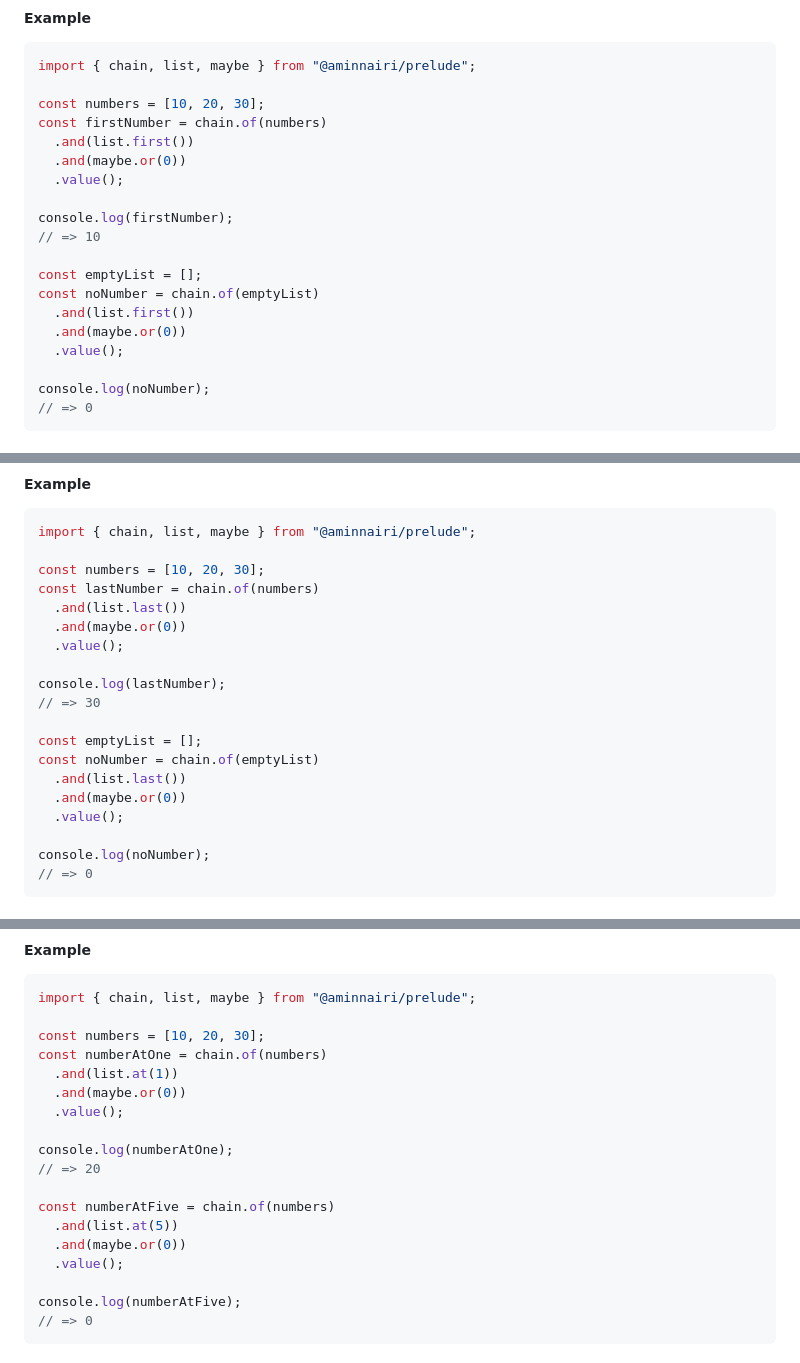
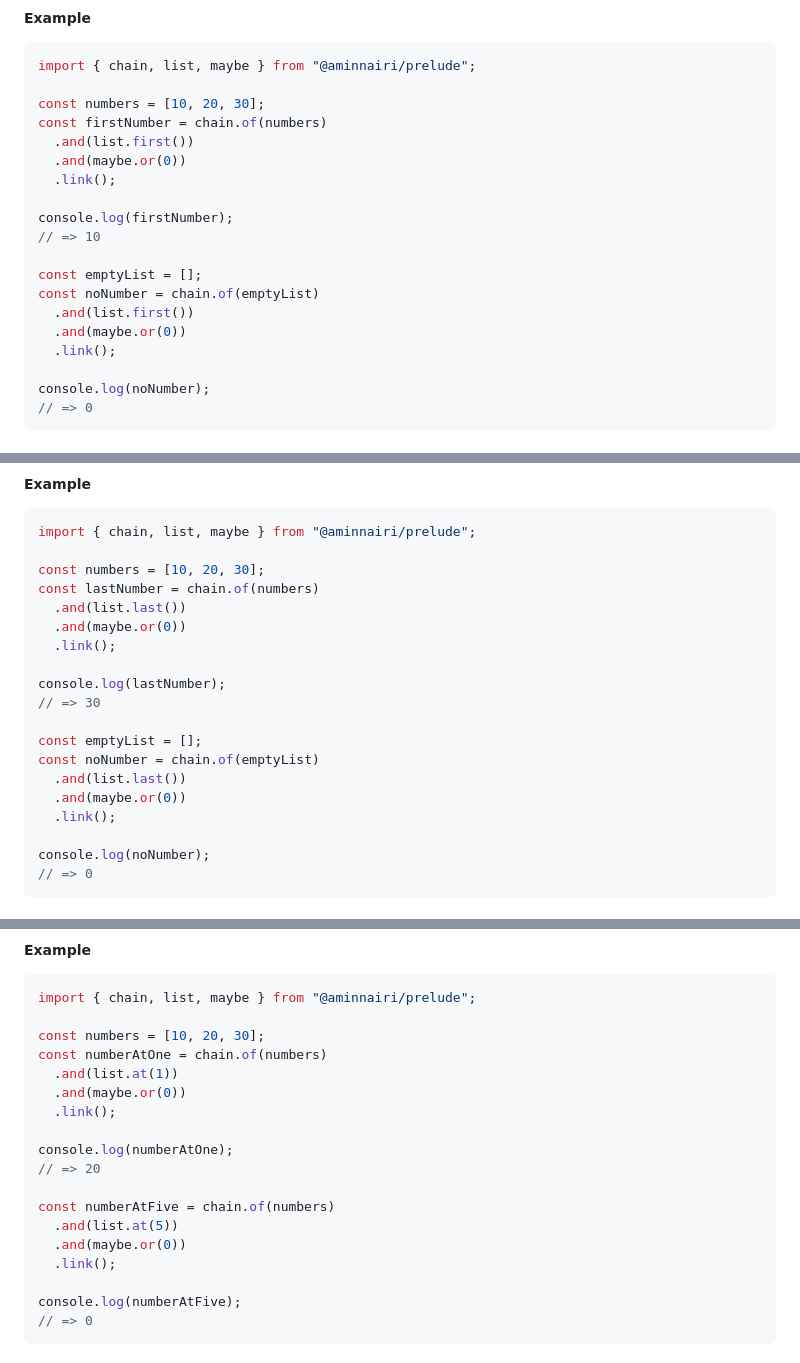
Before and after one commit to aminnairi/prelude, a Markdown page: packages/prelude/README.md, 3 parts joined by grey strips. GitHub-like rendering.

```diff
--- a/packages/prelude/README.md
+++ b/packages/prelude/README.md
@@ -635,7 +635,7 @@ const numbers = [10, 20, 30];
 const firstNumber = chain.of(numbers)
   .and(list.first())
   .and(maybe.or(0))
-  .value();
+  .link();
 
 console.log(firstNumber);
 // => 10
@@ -644,7 +644,7 @@ const emptyList = [];
 const noNumber = chain.of(emptyList)
   .and(list.first())
   .and(maybe.or(0))
-  .value();
+  .link();
 
 console.log(noNumber);
 // => 0
@@ -669,7 +669,7 @@ const numbers = [10, 20, 30];
 const lastNumber = chain.of(numbers)
   .and(list.last())
   .and(maybe.or(0))
-  .value();
+  .link();
 
 console.log(lastNumber);
 // => 30
@@ -678,7 +678,7 @@ const emptyList = [];
 const noNumber = chain.of(emptyList)
   .and(list.last())
   .and(maybe.or(0))
-  .value();
+  .link();
 
 console.log(noNumber);
 // => 0
@@ -703,7 +703,7 @@ const numbers = [10, 20, 30];
 const numberAtOne = chain.of(numbers)
   .and(list.at(1))
   .and(maybe.or(0))
-  .value();
+  .link();
 
 console.log(numberAtOne);
 // => 20
@@ -711,7 +711,7 @@ console.log(numberAtOne);
 const numberAtFive = chain.of(numbers)
   .and(list.at(5))
   .and(maybe.or(0))
-  .value();
+  .link();
 
 console.log(numberAtFive);
 // => 0
```
Also changed, not shown: other parts of packages/prelude/README.md (+96 -96 lines).
